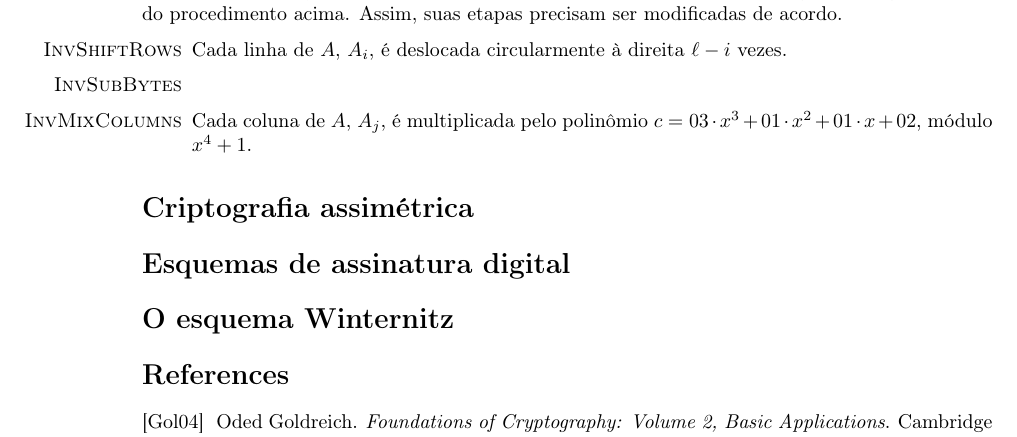
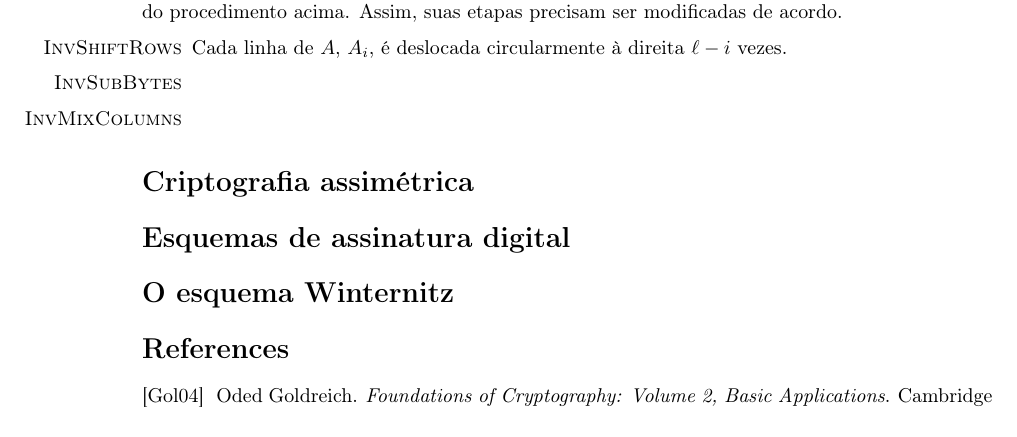
Before and after one commit to zambonin/epos-aes-docs, a LaTeX document (report.tex): part of page 3 of 3, cut so that both start at the same text. Compiled offline with pdfLaTeX.

Commit message:
sharelatex: update report.tex from r13960 to r13968

```diff
--- a/report.tex
+++ b/report.tex
@@ -166,13 +166,11 @@ Para que a cifra seja caracterizada como simétrica, é preciso criar uma funç
 
 \begin{enumerate}
 
-    \item[\textsc{InvShiftRows}] Cada linha de $A$, $A_i$, é deslocada circularmente à direita     $\ell - i$ vezes.
+    \item[\textsc{InvShiftRows}] Cada linha de $A$, $A_i$, é deslocada circularmente à direita     $\ell - i$ vezes.  %????
 
     \item[\textsc{InvSubBytes}]
 
-
-    \item[\textsc{InvMixColumns}] Cada coluna de $A$, $A_j$, é multiplicada pelo polinômio
-        $c = 03 \cdot x^{3} + 01 \cdot x^{2} + 01 \cdot x + 02$, módulo $x^{4} + 1$.
+    \item[\textsc{InvMixColumns}]
 
 \end{enumerate}
 
```
